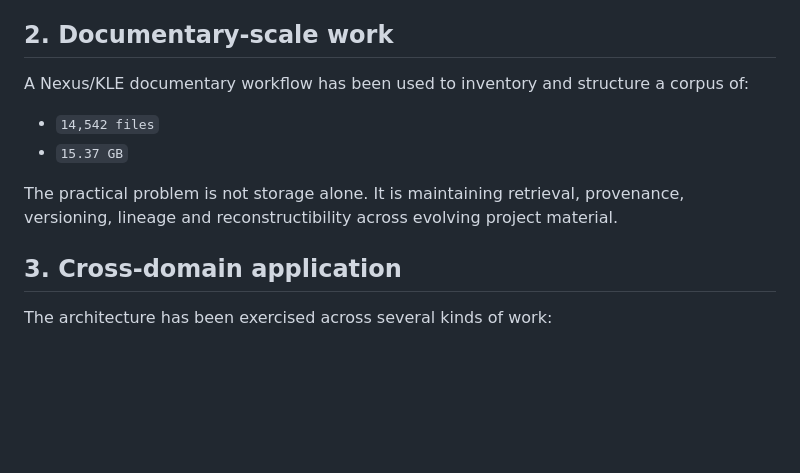
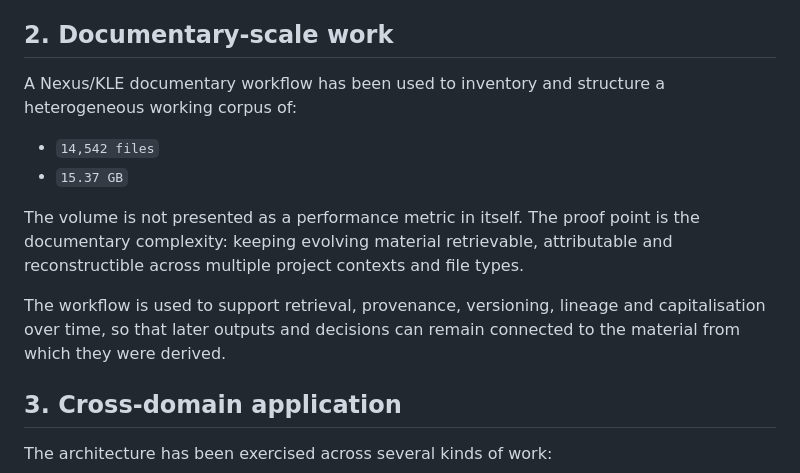
Before and after one commit to lrafaelpeytavin-debug/nexus-os-showcase, a Markdown page: PROOF_OF_USE.md, the part around one of its changes. GitHub-like rendering; blank space fills up the shorter version.

Commit message:
Clarify documentary corpus proof point

```diff
--- a/PROOF_OF_USE.md
+++ b/PROOF_OF_USE.md
@@ -16,12 +16,14 @@ These numbers show that bounded test sequences were executed successfully. They
 
 ## 2. Documentary-scale work
 
-A Nexus/KLE documentary workflow has been used to inventory and structure a corpus of:
+A Nexus/KLE documentary workflow has been used to inventory and structure a heterogeneous working corpus of:
 
 - `14,542 files`
 - `15.37 GB`
 
-The practical problem is not storage alone. It is maintaining retrieval, provenance, versioning, lineage and reconstructibility across evolving project material.
+The volume is not presented as a performance metric in itself. The proof point is the documentary complexity: keeping evolving material retrievable, attributable and reconstructible across multiple project contexts and file types.
+
+The workflow is used to support retrieval, provenance, versioning, lineage and capitalisation over time, so that later outputs and decisions can remain connected to the material from which they were derived.
 
 ## 3. Cross-domain application
 
```
Also changed, not shown: other parts of PROOF_OF_USE.md (+1 -1 lines).
